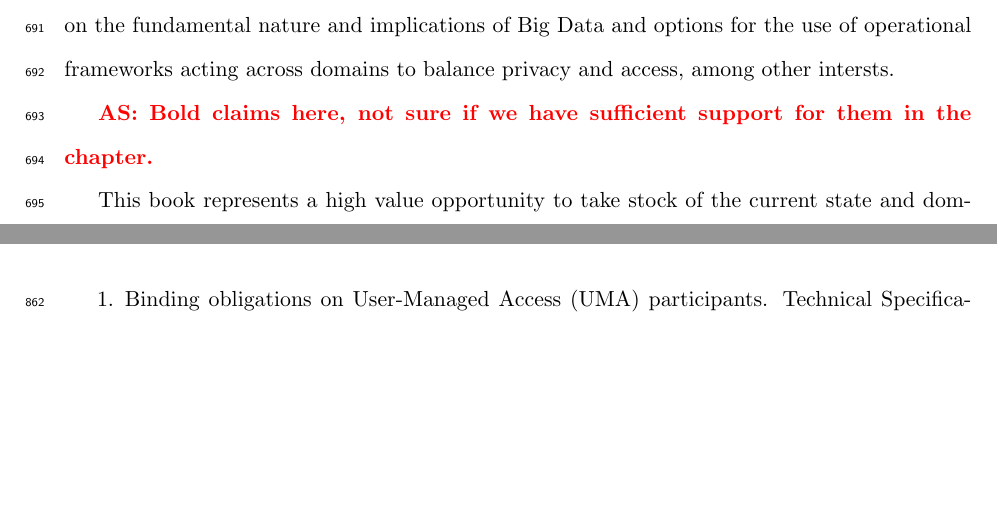
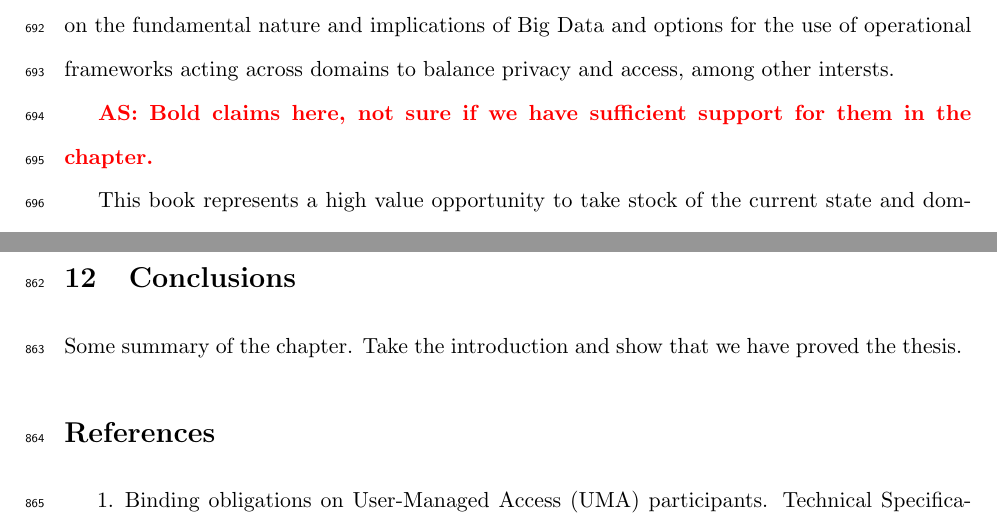
Before and after one commit to eCitizen/chapter, a LaTeX document (COMPILATION.tex, which reads WORKING_CHAPTER.tex): two parts of pages 27 and 34 of 38, joined at a grey line, cut so that both start at the same text, the shorter picture padded with empty space. Compiled offline with pdfLaTeX.

Commit message:
adding conclusions

```diff
--- a/WORKING_CHAPTER.tex
+++ b/WORKING_CHAPTER.tex
@@ -613,3 +613,8 @@ The Trento Living Lab will let us investigate how to deal with the sensitivities
 In particular, the Lab will be used as a pilot for the New Deal on Data and for new ways to give users control of the use of their personal data.
 For example, we will explore different techniques and methodologies to protect the users’ privacy while at the same time being able to use these personal data to generate a useful data commons.
 We will also explore different user interfaces for privacy settings, for configuring the data collected, for the data disclosed to applications and for those shared with other users, all in the context of a trust framework.
+
+\section{Conclusions}
+
+Some summary of the chapter.
+Take the introduction and show that we have proved the thesis.
```
Also changed, not shown: COMPILATION.pdf.
